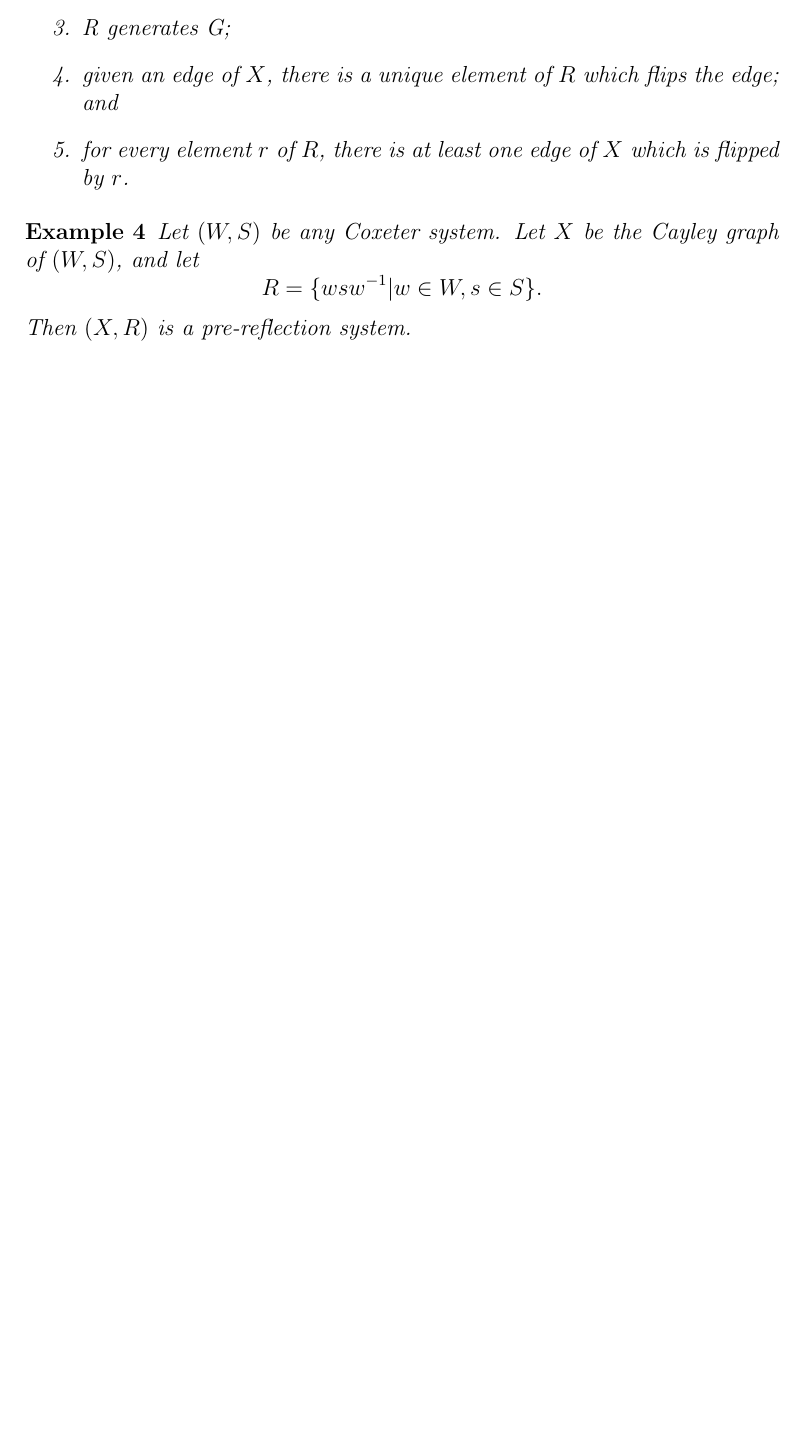
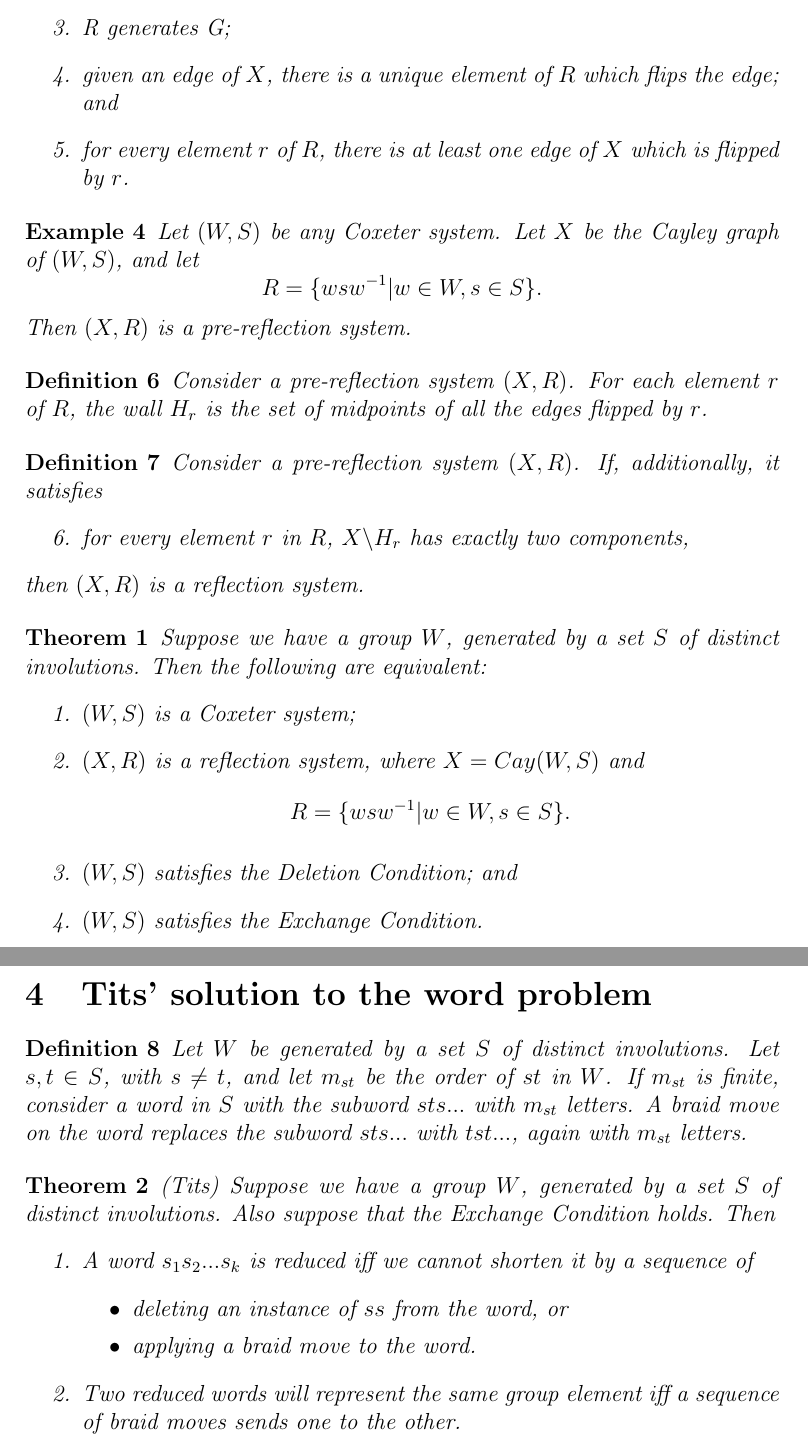
Before and after one commit to MeganMasters/Coxeter-Groups, a LaTeX document (Buildings/buildings.tex): part of page 3 of 3 before the commit and two parts of pages 3 and 4 of 4 after it, the two joined at a grey line, cut so that both start at the same text, the shorter picture padded with empty space. The pictures show the PDF file Buildings/buildings.pdf that the author committed with the source.

Commit message:
Tits' solution

```diff
--- a/Buildings/buildings.tex
+++ b/Buildings/buildings.tex
@@ -48,8 +48,10 @@
 \end{definition}
 
 \begin{example}
-    The Cayley graph
-    \includegraphics[scale=0.4]{Screenshot 2023-01-03 at 12.40.32.png}
+    The Cayley graph of $D_6$, with generating set $\{s_1,s_2\}$ is
+
+
+    \centering{\includegraphics[scale=0.4]{Screenshot 2023-01-03 at 12.40.32.png}}
 \end{example}
 \section{Reflection systems}
 \begin{definition}
@@ -68,4 +70,75 @@
     \[ R=\{wsw^{-1}|w\in W, s\in S\}. \]
     Then $(X,R)$ is a pre-reflection system.
 \end{example}
+
+\begin{definition}
+    Consider a pre-reflection system $(X,R)$. For each element $r$ of $R$, the wall $H_r$ is the set of midpoints of all the edges flipped by $r$.
+\end{definition}
+
+\begin{definition}
+    Consider a pre-reflection system $(X,R)$. If, additionally, it satisfies
+    \begin{enumerate}
+        \setcounter{enumi}{5}
+        \item for every element $r$ in $R$, $X\backslash H_r$ has exactly two components,
+    \end{enumerate}
+    then $(X,R)$ is a reflection system.
+\end{definition}
+
+
+\begin{theorem}
+    Suppose we have a group $W$, generated by a set $S$ of distinct involutions. Then the following are equivalent:
+    \begin{enumerate}
+        \item $(W,S)$ is a Coxeter system;
+        \item $(X,R)$ is a reflection system, where $X=Cay(W,S)$ and \[R=\{wsw^{-1}|w\in W, s\in S\}.\]
+        \item $(W,S)$ satisfies the Deletion Condition; and
+        \item $(W,S)$ satisfies the Exchange Condition.
+    \end{enumerate}
+\end{theorem}
+
+
+\section{Tits' solution to the word problem}
+
+\begin{definition}
+    Let $W$ be generated by a set $S$ of distinct involutions. Let $s,t\in S$, with $s\neq t$, and let $m_{st}$ be the order of $st$ in $W$. If $m_{st}$ is finite, consider a word in $S$ with the subword $sts...$ with $m_{st}$ letters. A braid move on the word replaces the subword $sts...$ with $tst...$, again with $m_{st}$ letters.
+\end{definition}
+
+\begin{theorem}
+    (Tits) Suppose we have a group $W$, generated by a set $S$ of distinct involutions. Also suppose that the Exchange Condition holds. Then
+    \begin{enumerate}
+        \item A word $s_1s_2...s_k$ is reduced iff we cannot shorten it by a sequence of
+        \begin{itemize}
+            \item deleting an instance of $ss$ from the word, or
+            \item applying a braid move to the word.
+        \end{itemize}
+        \item Two reduced words will represent the same group element iff a sequence of braid moves sends one to the other.
+    \end{enumerate}
+\end{theorem}
+
+
+
+
+
+
+
+
+
+
+
+
+
+
+
+
+
+
+
+
+
+
+
+
+
+
+
+
 \end{document}
```
Also changed, not shown: Buildings/buildings.pdf.
